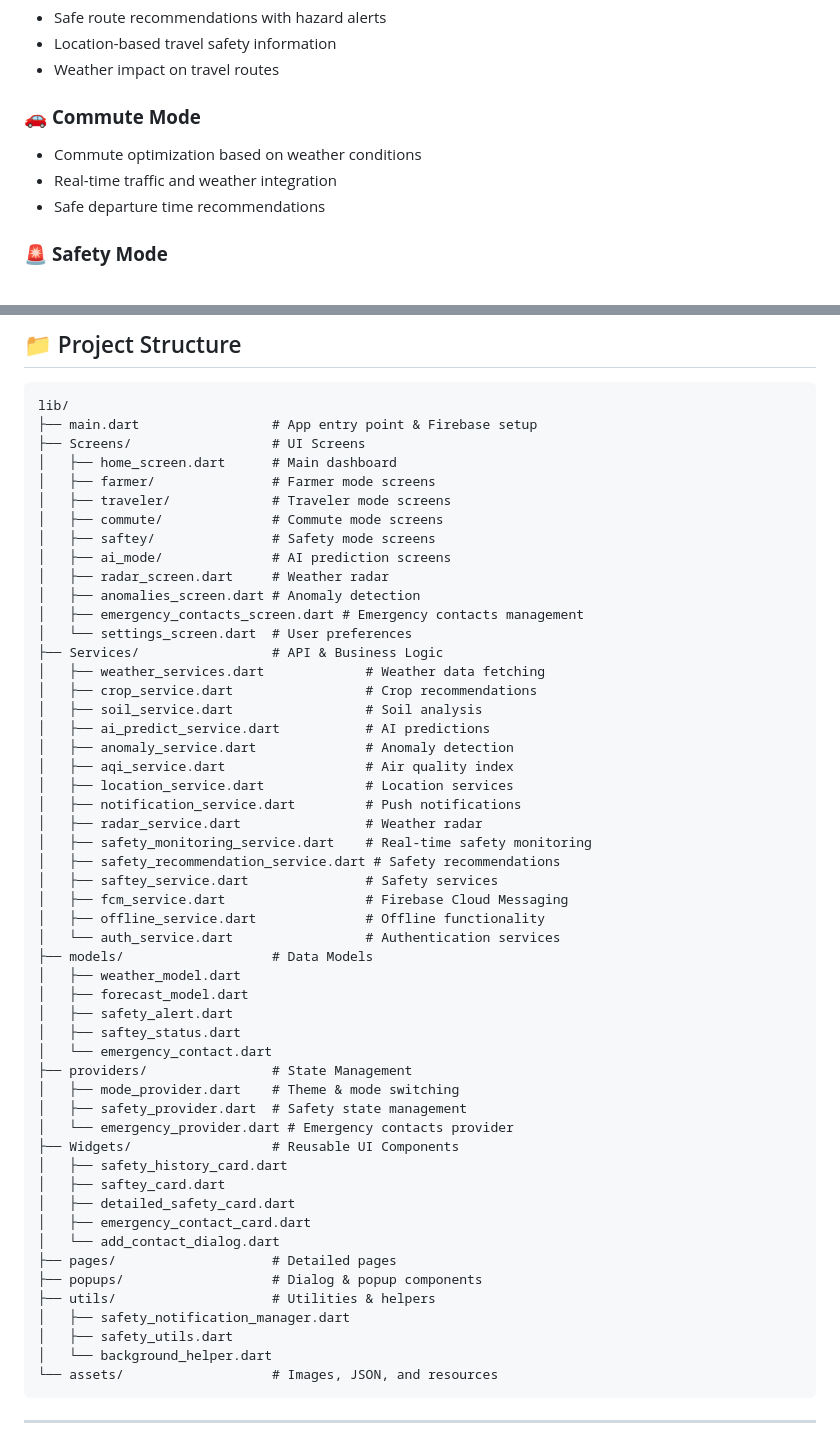
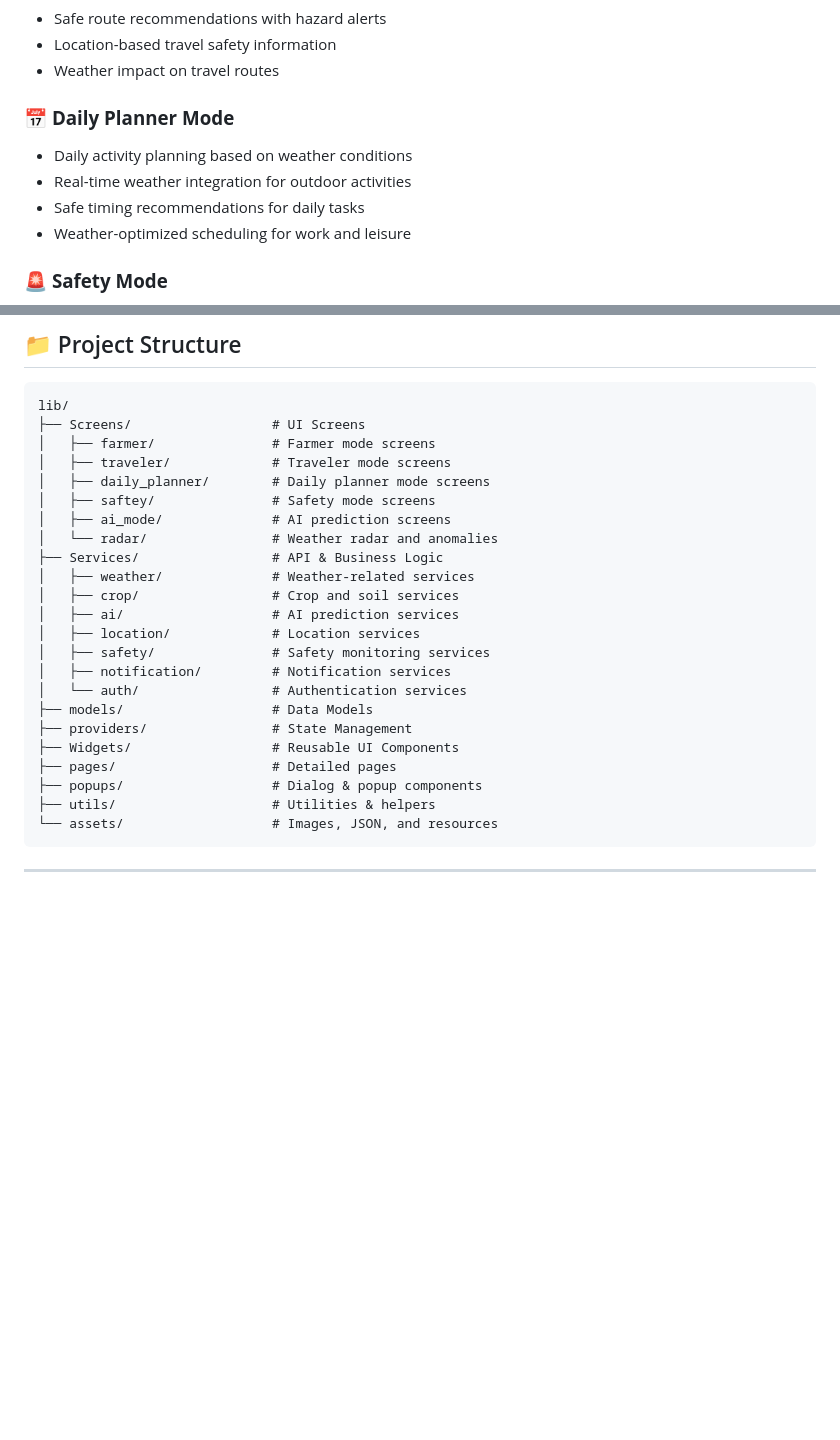
Before and after one commit to ajilaries/TerraScope-APP, a Markdown page: README.md, 2 parts joined by grey strips. Rendered like a GitHub page; blank space fills up the shorter version.

Commit message:
updated redme after the updation made instead of commute mode get replaced with daily planning mode

````diff
--- a/README.md
+++ b/README.md
@@ -28,11 +28,12 @@
 - Location-based travel safety information
 - Weather impact on travel routes
 
-### 🚗 **Commute Mode**
+### 📅 **Daily Planner Mode**
 
-- Commute optimization based on weather conditions
-- Real-time traffic and weather integration
-- Safe departure time recommendations
+- Daily activity planning based on weather conditions
+- Real-time weather integration for outdoor activities
+- Safe timing recommendations for daily tasks
+- Weather-optimized scheduling for work and leisure
 
 ### 🚨 **Safety Mode**
 
@@ -165,56 +166,27 @@ TerraScope is a **Flutter-powered mobile app** that lets users explore and monit
 
 ```
 lib/
-├── main.dart                 # App entry point & Firebase setup
 ├── Screens/                  # UI Screens
-│   ├── home_screen.dart      # Main dashboard
 │   ├── farmer/               # Farmer mode screens
 │   ├── traveler/             # Traveler mode screens
-│   ├── commute/              # Commute mode screens
+│   ├── daily_planner/        # Daily planner mode screens
 │   ├── saftey/               # Safety mode screens
 │   ├── ai_mode/              # AI prediction screens
-│   ├── radar_screen.dart     # Weather radar
-│   ├── anomalies_screen.dart # Anomaly detection
-│   ├── emergency_contacts_screen.dart # Emergency contacts management
-│   └── settings_screen.dart  # User preferences
+│   └── radar/                # Weather radar and anomalies
 ├── Services/                 # API & Business Logic
-│   ├── weather_services.dart             # Weather data fetching
-│   ├── crop_service.dart                 # Crop recommendations
-│   ├── soil_service.dart                 # Soil analysis
-│   ├── ai_predict_service.dart           # AI predictions
-│   ├── anomaly_service.dart              # Anomaly detection
-│   ├── aqi_service.dart                  # Air quality index
-│   ├── location_service.dart             # Location services
-│   ├── notification_service.dart         # Push notifications
-│   ├── radar_service.dart                # Weather radar
-│   ├── safety_monitoring_service.dart    # Real-time safety monitoring
-│   ├── safety_recommendation_service.dart # Safety recommendations
-│   ├── saftey_service.dart               # Safety services
-│   ├── fcm_service.dart                  # Firebase Cloud Messaging
-│   ├── offline_service.dart              # Offline functionality
-│   └── auth_service.dart                 # Authentication services
+│   ├── weather/              # Weather-related services
+│   ├── crop/                 # Crop and soil services
+│   ├── ai/                   # AI prediction services
+│   ├── location/             # Location services
+│   ├── safety/               # Safety monitoring services
+│   ├── notification/         # Notification services
+│   └── auth/                 # Authentication services
 ├── models/                   # Data Models
-│   ├── weather_model.dart
-│   ├── forecast_model.dart
-│   ├── safety_alert.dart
-│   ├── saftey_status.dart
-│   └── emergency_contact.dart
 ├── providers/                # State Management
-│   ├── mode_provider.dart    # Theme & mode switching
-│   ├── safety_provider.dart  # Safety state management
-│   └── emergency_provider.dart # Emergency contacts provider
 ├── Widgets/                  # Reusable UI Components
-│   ├── safety_history_card.dart
-│   ├── saftey_card.dart
-│   ├── detailed_safety_card.dart
-│   ├── emergency_contact_card.dart
-│   └── add_contact_dialog.dart
 ├── pages/                    # Detailed pages
 ├── popups/                   # Dialog & popup components
 ├── utils/                    # Utilities & helpers
-│   ├── safety_notification_manager.dart
-│   ├── safety_utils.dart
-│   └── background_helper.dart
 └── assets/                   # Images, JSON, and resources
 ```
 
````
Also changed, not shown: other parts of README.md (+1 -1 lines).
